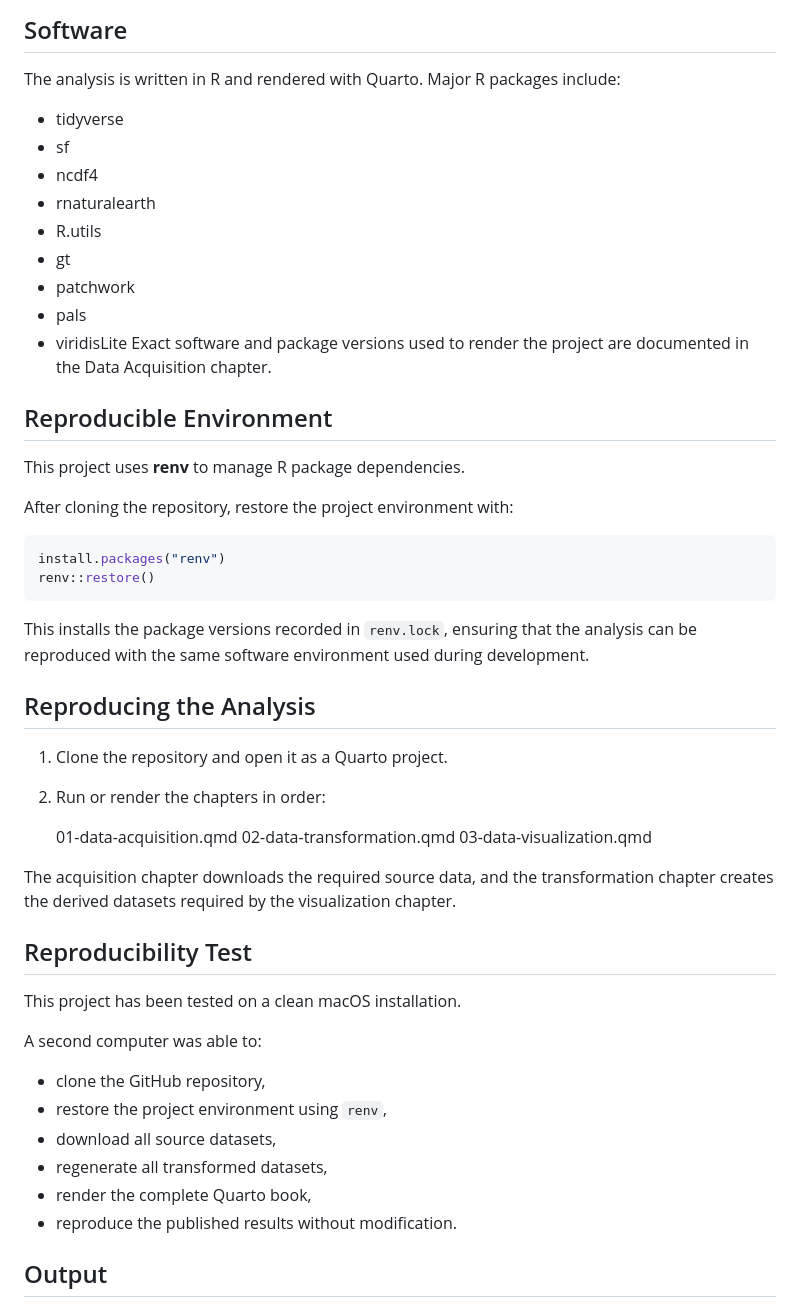
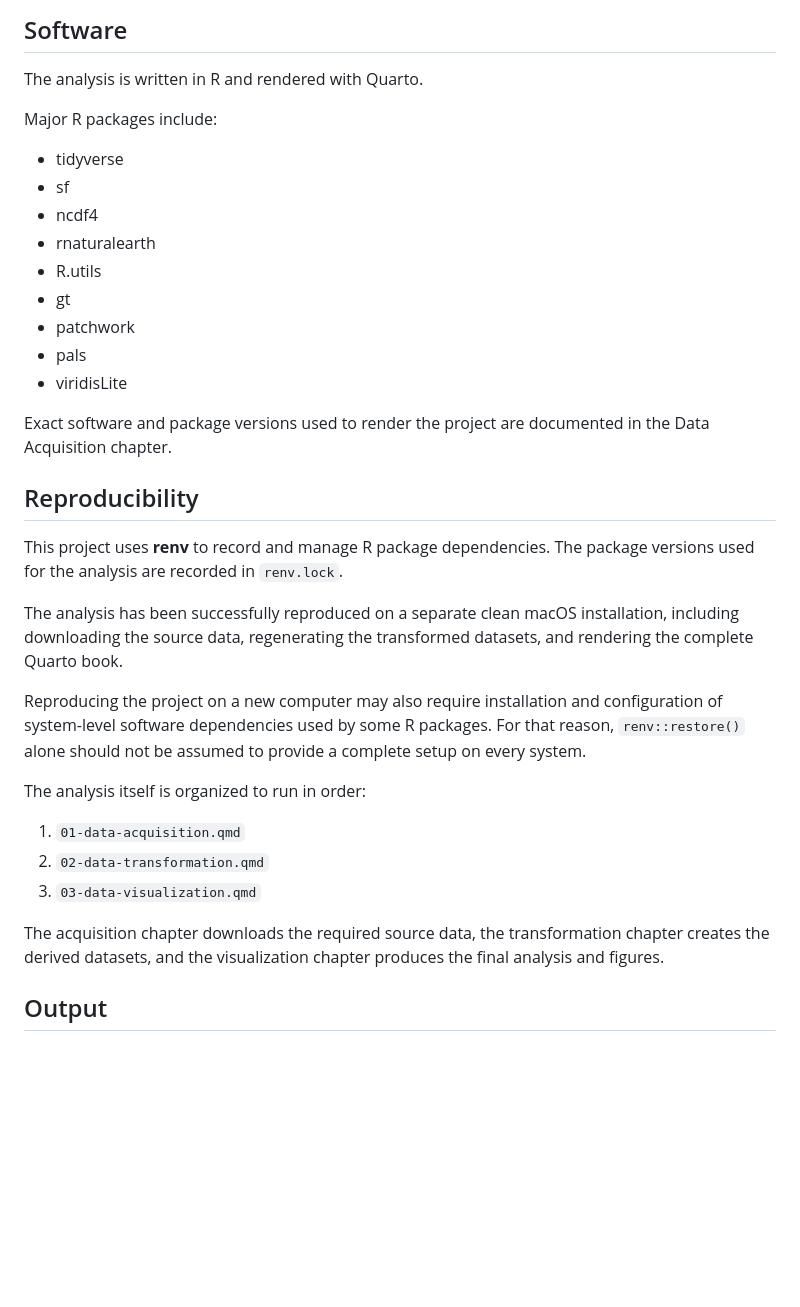
Before and after one commit to rkforest/global-temperature-change-analysis, a Markdown page: README.md, the part around the change. GitHub-like rendering; blank space fills up the shorter version.

Commit message:
Clarify project reproducibility requirements

````diff
--- a/README.md
+++ b/README.md
@@ -112,58 +112,45 @@ patterns in the temperature anomaly data.
 ## Software
 
 The analysis is written in R and rendered with Quarto.
+
 Major R packages include:
- - tidyverse
- - sf
- - ncdf4
- - rnaturalearth
- - R.utils
- - gt
- - patchwork
- - pals
- - viridisLite
+
+- tidyverse
+- sf
+- ncdf4
+- rnaturalearth
+- R.utils
+- gt
+- patchwork
+- pals
+- viridisLite
+
 Exact software and package versions used to render the project are
 documented in the Data Acquisition chapter.
 
-## Reproducible Environment
+## Reproducibility
 
-This project uses **renv** to manage R package dependencies.
+This project uses **renv** to record and manage R package dependencies. The
+package versions used for the analysis are recorded in `renv.lock`.
 
-After cloning the repository, restore the project environment with:
+The analysis has been successfully reproduced on a separate clean macOS
+installation, including downloading the source data, regenerating the
+transformed datasets, and rendering the complete Quarto book.
 
-```r
-install.packages("renv")
-renv::restore()
-```
+Reproducing the project on a new computer may also require installation and
+configuration of system-level software dependencies used by some R packages.
+For that reason, `renv::restore()` alone should not be assumed to provide a
+complete setup on every system.
 
-This installs the package versions recorded in `renv.lock`, ensuring that the analysis can be reproduced with the same software environment used during development.
+The analysis itself is organized to run in order:
 
-## Reproducing the Analysis
+1. `01-data-acquisition.qmd`
+2. `02-data-transformation.qmd`
+3. `03-data-visualization.qmd`
 
-1. Clone the repository and open it as a Quarto project.
-
-2. Run or render the chapters in order:
-
-    01-data-acquisition.qmd
-    02-data-transformation.qmd
-    03-data-visualization.qmd
-
-The acquisition chapter downloads the required source data, and the
-transformation chapter creates the derived datasets required by the
-visualization chapter.
-
-## Reproducibility Test
-
-This project has been tested on a clean macOS installation.
-
-A second computer was able to:
-
-- clone the GitHub repository,
-- restore the project environment using `renv`,
-- download all source datasets,
-- regenerate all transformed datasets,
-- render the complete Quarto book,
-- reproduce the published results without modification.
+The acquisition chapter downloads the required source data, the transformation
+chapter creates the derived datasets, and the visualization chapter produces
+the final analysis and figures.
 
 ## Output
 
````
